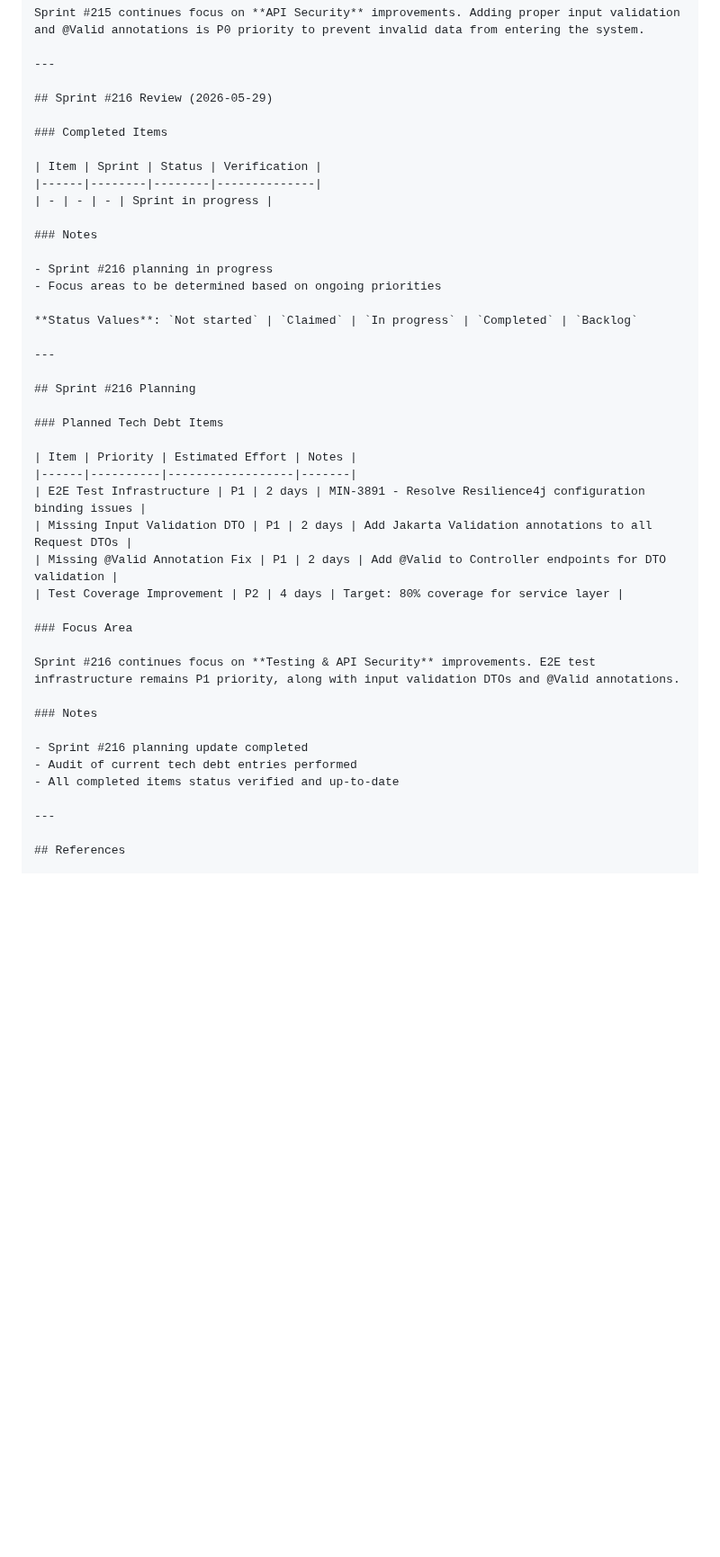
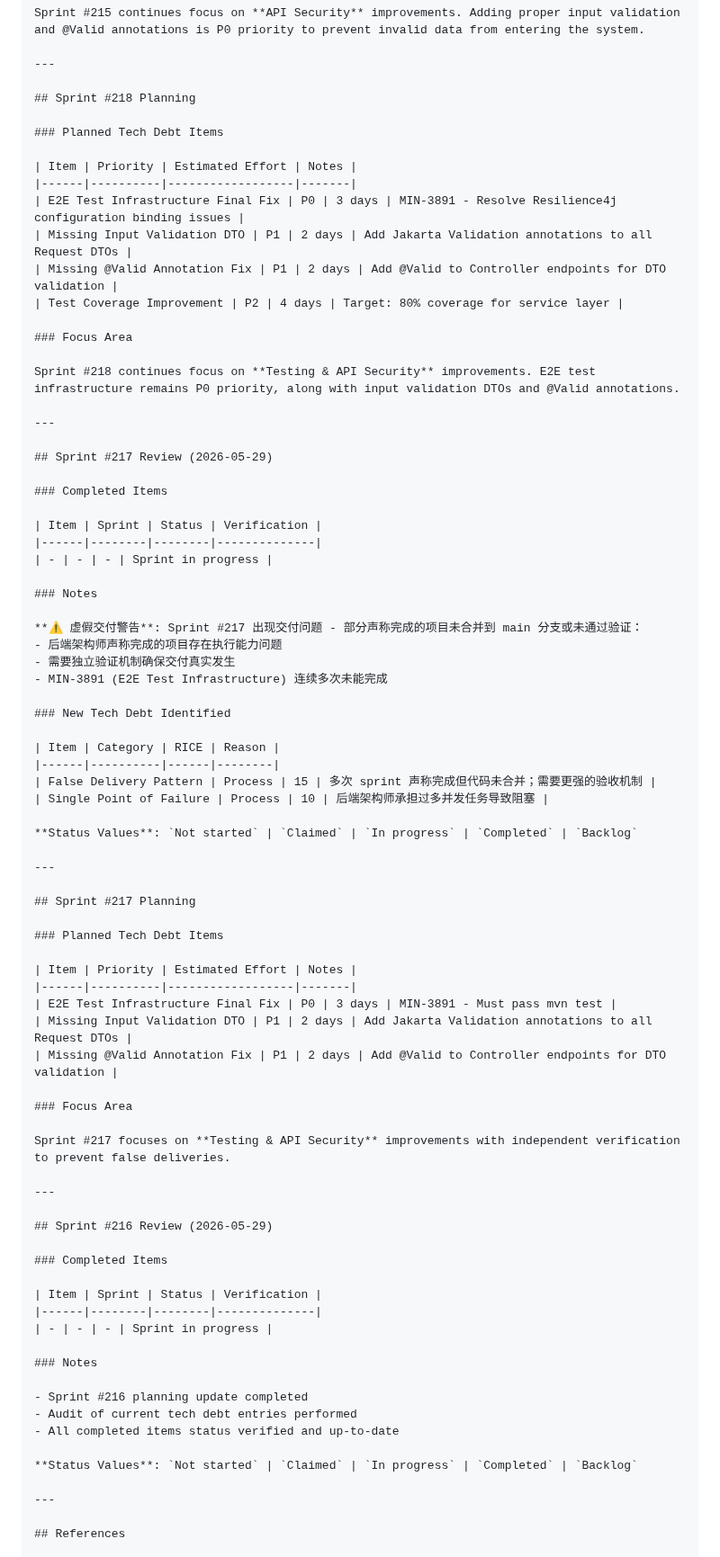
Before and after one commit to iivum/minimall, a Markdown page: docs/tech-debt-backlog.md, the part around the change. Shown at 90% size. GitHub-like rendering; blank space fills up the shorter version.

Commit message:
docs: update tech-debt-backlog.md for Sprint #218 planning
- Add Sprint #218 planning with E2E test infrastructure P0 priority
- Add Sprint #217 review with false delivery warning
- Add Sprint #217 planning with independent verification focus
- Update Sprint #216 review status
- Add new tech debt items for process issues

Co-Authored-By: Claude Opus 4.7 <noreply@anthropic.com>

```diff
--- a/docs/tech-debt-backlog.md
+++ b/docs/tech-debt-backlog.md
@@ -862,6 +862,65 @@ Sprint #215 continues focus on **API Security** improvements. Adding proper inpu
 
 ---
 
+## Sprint #218 Planning
+
+### Planned Tech Debt Items
+
+| Item | Priority | Estimated Effort | Notes |
+|------|----------|------------------|-------|
+| E2E Test Infrastructure Final Fix | P0 | 3 days | MIN-3891 - Resolve Resilience4j configuration binding issues |
+| Missing Input Validation DTO | P1 | 2 days | Add Jakarta Validation annotations to all Request DTOs |
+| Missing @Valid Annotation Fix | P1 | 2 days | Add @Valid to Controller endpoints for DTO validation |
+| Test Coverage Improvement | P2 | 4 days | Target: 80% coverage for service layer |
+
+### Focus Area
+
+Sprint #218 continues focus on **Testing & API Security** improvements. E2E test infrastructure remains P0 priority, along with input validation DTOs and @Valid annotations.
+
+---
+
+## Sprint #217 Review (2026-05-29)
+
+### Completed Items
+
+| Item | Sprint | Status | Verification |
+|------|--------|--------|--------------|
+| - | - | - | Sprint in progress |
+
+### Notes
+
+**⚠️ 虚假交付警告**: Sprint #217 出现交付问题 - 部分声称完成的项目未合并到 main 分支或未通过验证：
+- 后端架构师声称完成的项目存在执行能力问题
+- 需要独立验证机制确保交付真实发生
+- MIN-3891 (E2E Test Infrastructure) 连续多次未能完成
+
+### New Tech Debt Identified
+
+| Item | Category | RICE | Reason |
+|------|----------|------|--------|
+| False Delivery Pattern | Process | 15 | 多次 sprint 声称完成但代码未合并；需要更强的验收机制 |
+| Single Point of Failure | Process | 10 | 后端架构师承担过多并发任务导致阻塞 |
+
+**Status Values**: `Not started` | `Claimed` | `In progress` | `Completed` | `Backlog`
+
+---
+
+## Sprint #217 Planning
+
+### Planned Tech Debt Items
+
+| Item | Priority | Estimated Effort | Notes |
+|------|----------|------------------|-------|
+| E2E Test Infrastructure Final Fix | P0 | 3 days | MIN-3891 - Must pass mvn test |
+| Missing Input Validation DTO | P1 | 2 days | Add Jakarta Validation annotations to all Request DTOs |
+| Missing @Valid Annotation Fix | P1 | 2 days | Add @Valid to Controller endpoints for DTO validation |
+
+### Focus Area
+
+Sprint #217 focuses on **Testing & API Security** improvements with independent verification to prevent false deliveries.
+
+---
+
 ## Sprint #216 Review (2026-05-29)
 
 ### Completed Items
@@ -872,33 +931,11 @@ Sprint #215 continues focus on **API Security** improvements. Adding proper inpu
 
 ### Notes
 
-- Sprint #216 planning in progress
-- Focus areas to be determined based on ongoing priorities
-
-**Status Values**: `Not started` | `Claimed` | `In progress` | `Completed` | `Backlog`
-
----
-
-## Sprint #216 Planning
-
-### Planned Tech Debt Items
-
-| Item | Priority | Estimated Effort | Notes |
-|------|----------|------------------|-------|
-| E2E Test Infrastructure | P1 | 2 days | MIN-3891 - Resolve Resilience4j configuration binding issues |
-| Missing Input Validation DTO | P1 | 2 days | Add Jakarta Validation annotations to all Request DTOs |
-| Missing @Valid Annotation Fix | P1 | 2 days | Add @Valid to Controller endpoints for DTO validation |
-| Test Coverage Improvement | P2 | 4 days | Target: 80% coverage for service layer |
-
-### Focus Area
-
-Sprint #216 continues focus on **Testing & API Security** improvements. E2E test infrastructure remains P1 priority, along with input validation DTOs and @Valid annotations.
-
-### Notes
-
 - Sprint #216 planning update completed
 - Audit of current tech debt entries performed
 - All completed items status verified and up-to-date
+
+**Status Values**: `Not started` | `Claimed` | `In progress` | `Completed` | `Backlog`
 
 ---
 
```
